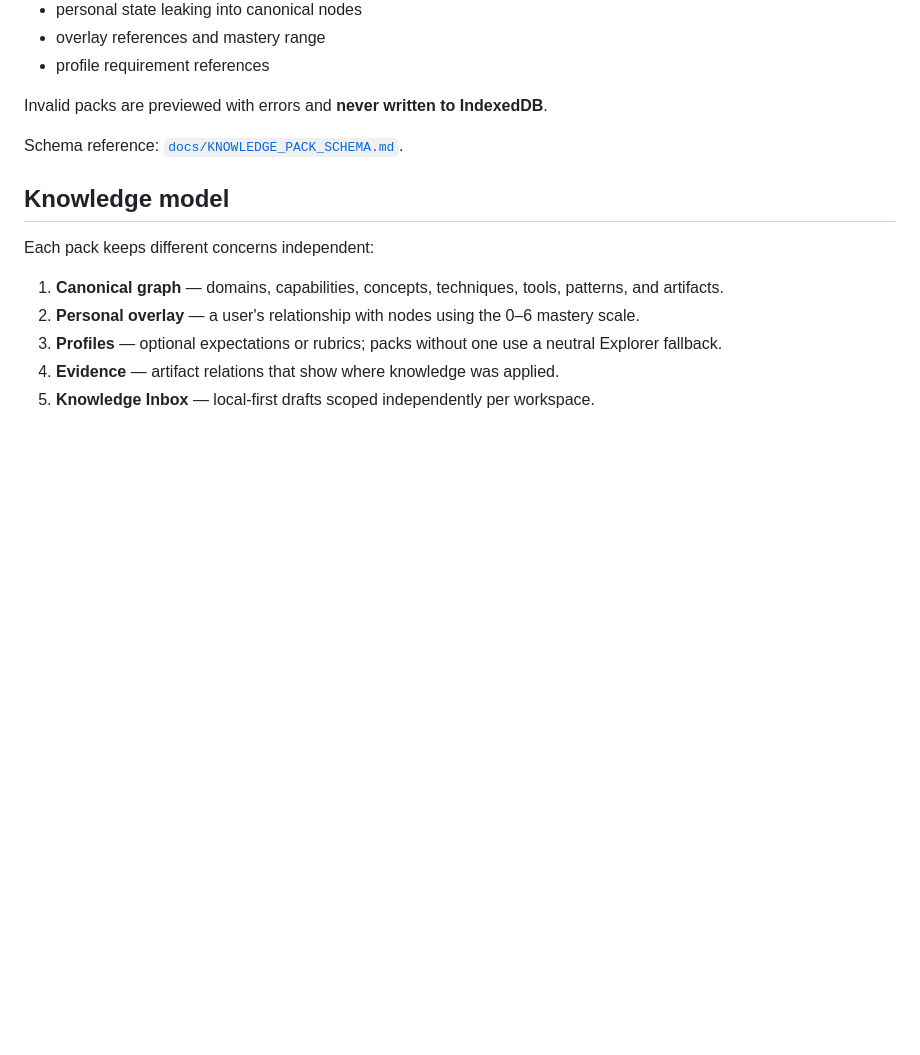
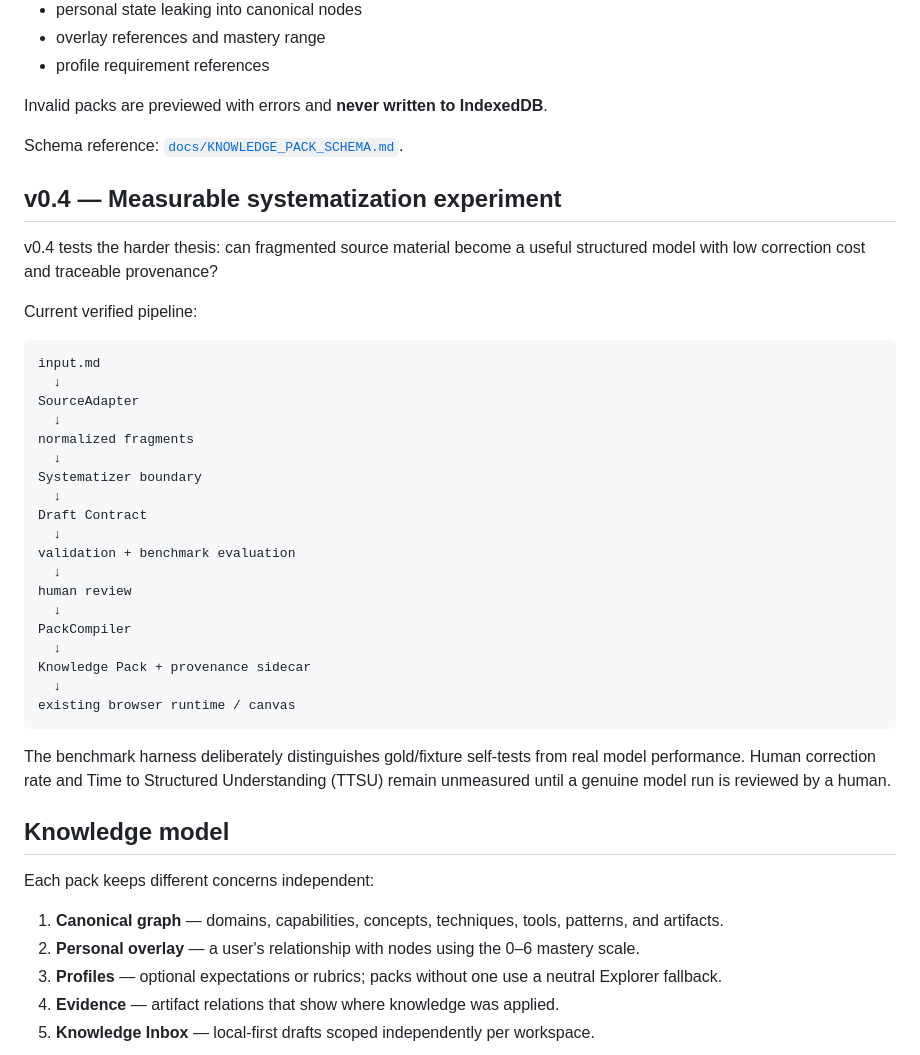
Before and after one commit to huygdv/knowledge-graph, a Markdown page: README.md, the part around one of its changes. Rendered like a GitHub page; blank space fills up the shorter version.

````diff
--- a/README.md
+++ b/README.md
@@ -76,6 +111,36 @@ Invalid packs are previewed with errors and **never written to IndexedDB**.
 
 Schema reference: [`docs/KNOWLEDGE_PACK_SCHEMA.md`](docs/KNOWLEDGE_PACK_SCHEMA.md).
 
+## v0.4 — Measurable systematization experiment
+
+v0.4 tests the harder thesis: can fragmented source material become a useful structured model with low correction cost and traceable provenance?
+
+Current verified pipeline:
+
+```text
+input.md
+  ↓
+SourceAdapter
+  ↓
+normalized fragments
+  ↓
+Systematizer boundary
+  ↓
+Draft Contract
+  ↓
+validation + benchmark evaluation
+  ↓
+human review
+  ↓
+PackCompiler
+  ↓
+Knowledge Pack + provenance sidecar
+  ↓
+existing browser runtime / canvas
+```
+
+The benchmark harness deliberately distinguishes gold/fixture self-tests from real model performance. Human correction rate and Time to Structured Understanding (TTSU) remain unmeasured until a genuine model run is reviewed by a human.
+
 ## Knowledge model
 
 Each pack keeps different concerns independent:
````
Also changed, not shown: other parts of README.md (+58 -7 lines).
